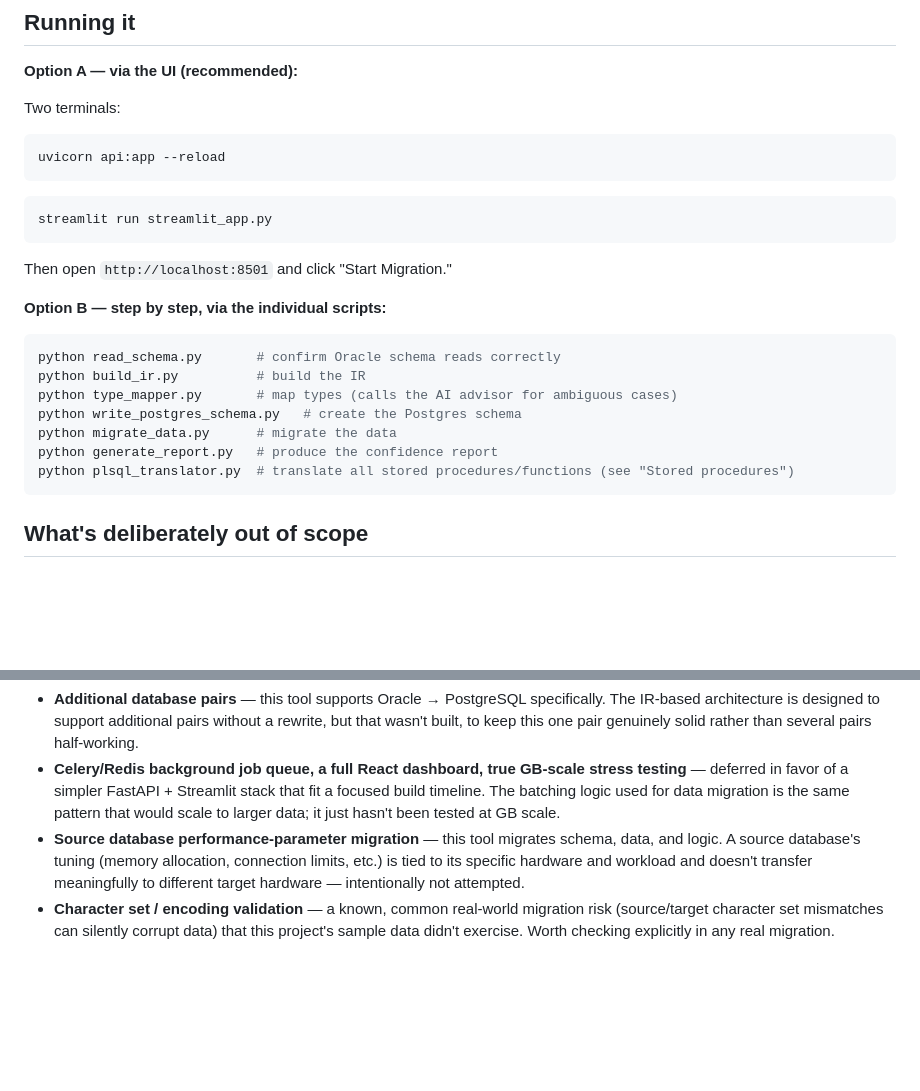
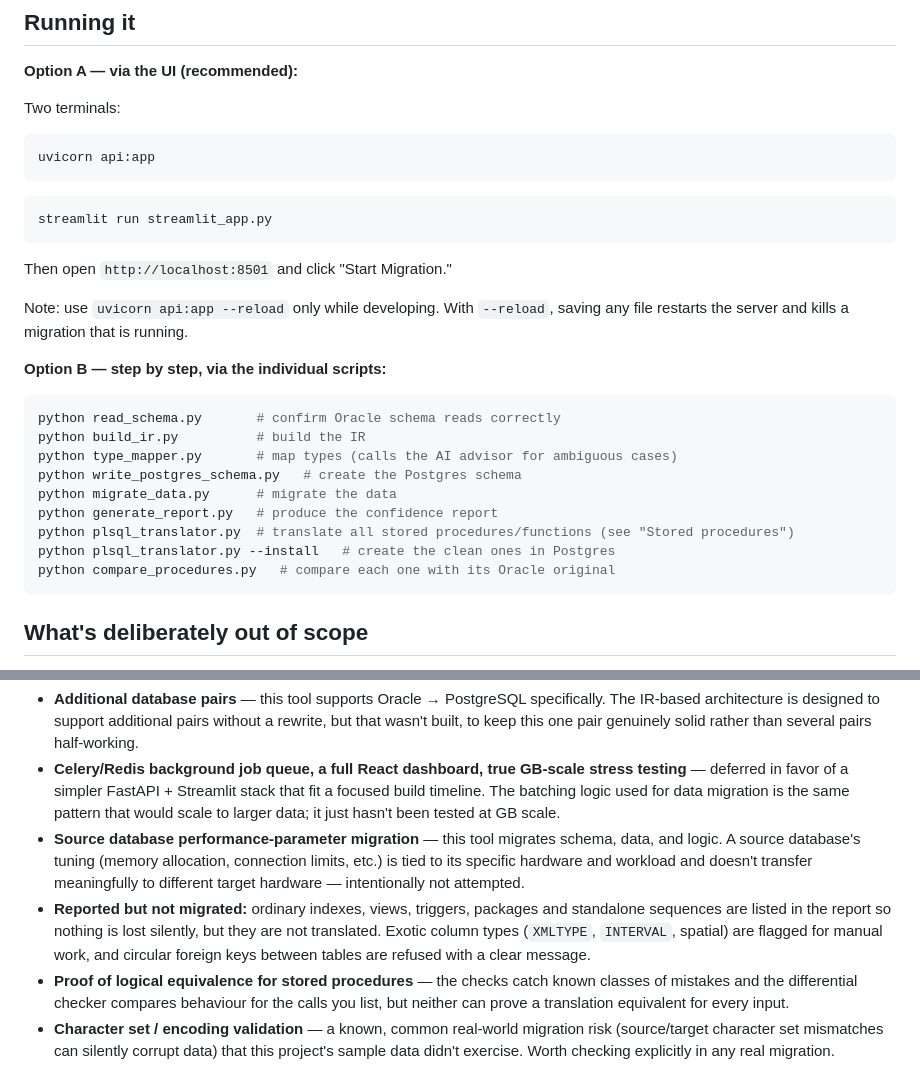
Before and after one commit to Swettha20/legacy_database_, a Markdown page: README.md, 2 parts joined by grey strips. Rendered like a GitHub page; blank space fills up the shorter version.

````diff
--- a/README.md
+++ b/README.md
@@ -200,12 +221,14 @@ Load the sample schema (`sample_schema.sql`) against the Oracle container, using
 
 Two terminals:
 ```powershell
-uvicorn api:app --reload
+uvicorn api:app
 ```
 ```powershell
 streamlit run streamlit_app.py
 ```
 Then open `http://localhost:8501` and click "Start Migration."
+
+Note: use `uvicorn api:app --reload` only while developing. With `--reload`, saving any file restarts the server and kills a migration that is running.
 
 **Option B — step by step, via the individual scripts:**
 ```powershell
@@ -216,6 +239,8 @@ python write_postgres_schema.py   # create the Postgres schema
 python migrate_data.py      # migrate the data
 python generate_report.py   # produce the confidence report
 python plsql_translator.py  # translate all stored procedures/functions (see "Stored procedures")
+python plsql_translator.py --install   # create the clean ones in Postgres
+python compare_procedures.py   # compare each one with its Oracle original
 ```
 
 ## What's deliberately out of scope
@@ -225,4 +250,6 @@ Documented honestly rather than hidden:
 - **Additional database pairs** — this tool supports Oracle → PostgreSQL specifically. The IR-based architecture is designed to support additional pairs without a rewrite, but that wasn't built, to keep this one pair genuinely solid rather than several pairs half-working.
 - **Celery/Redis background job queue, a full React dashboard, true GB-scale stress testing** — deferred in favor of a simpler FastAPI + Streamlit stack that fit a focused build timeline. The batching logic used for data migration is the same pattern that would scale to larger data; it just hasn't been tested at GB scale.
 - **Source database performance-parameter migration** — this tool migrates schema, data, and logic. A source database's tuning (memory allocation, connection limits, etc.) is tied to its specific hardware and workload and doesn't transfer meaningfully to different target hardware — intentionally not attempted.
+- **Reported but not migrated:** ordinary indexes, views, triggers, packages and standalone sequences are listed in the report so nothing is lost silently, but they are not translated. Exotic column types (`XMLTYPE`, `INTERVAL`, spatial) are flagged for manual work, and circular foreign keys between tables are refused with a clear message.
+- **Proof of logical equivalence for stored procedures** — the checks catch known classes of mistakes and the differential checker compares behaviour for the calls you list, but neither can prove a translation equivalent for every input.
 - **Character set / encoding validation** — a known, common real-world migration risk (source/target character set mismatches can silently corrupt data) that this project's sample data didn't exercise. Worth checking explicitly in any real migration.
````
Also changed, not shown: other parts of README.md (+26 -5 lines).
